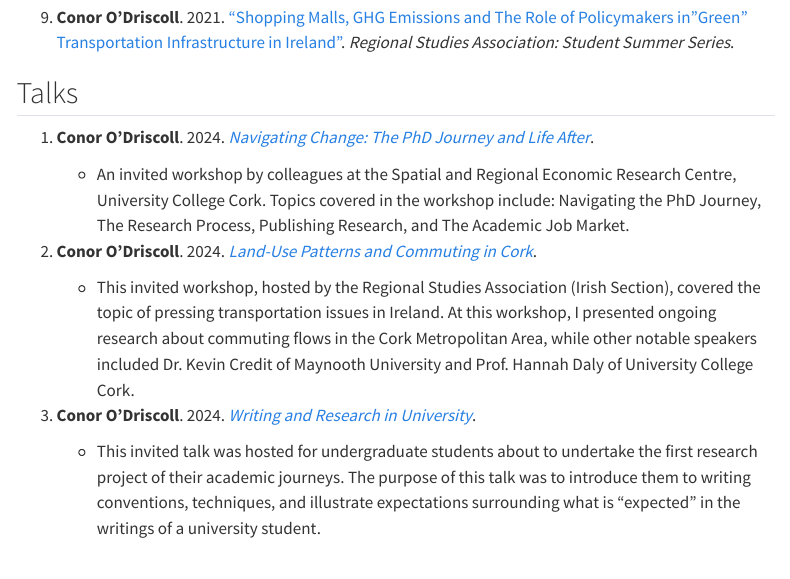
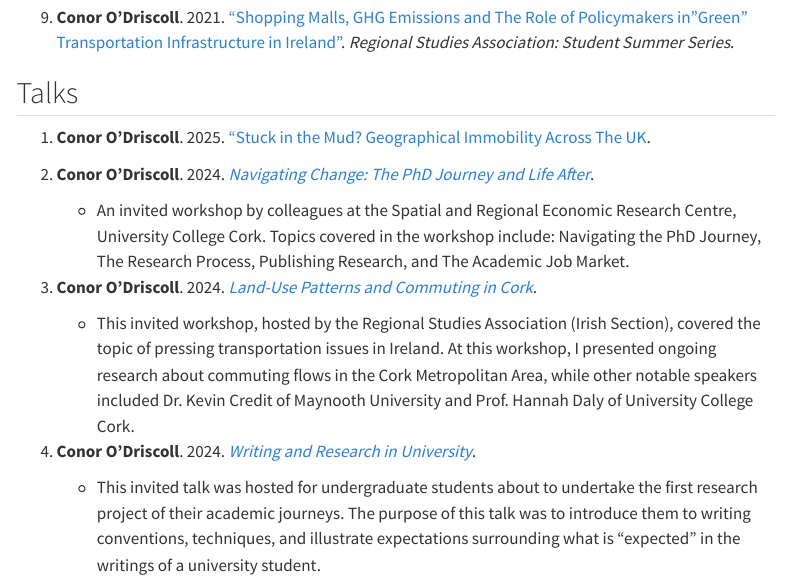
Before and after one commit to conor-o-driscoll/website, a Quarto document (research.qmd): the page in a window 1100 px wide, from 1640 px down. Rendered offline with R 4.5, knitr and Pandoc in place of Quarto, with nearby package versions; menus at the side of the page are left out.

Commit message:
rsai-bis-2025

```diff
--- a/_quarto.yml
+++ b/_quarto.yml
@@ -31,7 +31,7 @@ website:
       - icon: building
         href: https://www.rug.nl/staff/c.odriscoll/?lang=en
       - icon: github
-        href: https://github.com/conor-o-driscoll/personal-website
+        href: https://conor-o-driscoll.github.io/website/
 
 #Can you change it so that the font is smaller and the icons go here? This format looks quite nice: https://www.erinbugbee.com/
   page-footer:
--- a/research.qmd
+++ b/research.qmd
@@ -122,14 +122,17 @@ format:
 
 ## Talks
 
-1. **Conor O'Driscoll**. 2024. [*Navigating Change: The PhD Journey and Life After*](PPTs/UCC July 2024.pdf).
+1. **Conor O'Driscoll**. 2025. ["Stuck in the Mud? Geographical Immobility Across The UK](PPTs/RSAI-BIS_stuck_paper_2025.pdf).
+
+
+2. **Conor O'Driscoll**. 2024. [*Navigating Change: The PhD Journey and Life After*](PPTs/UCC July 2024.pdf).
 
     - An invited workshop by colleagues at the Spatial and Regional Economic Research Centre, University College Cork. Topics covered in the workshop include: Navigating the PhD Journey, The Research Process, Publishing Research, and The Academic Job Market.
 
-2. **Conor O'Driscoll**. 2024. [*Land-Use Patterns and Commuting in Cork*](PPTs/Land-Use Patterns and Commuting in Cork.pdf).
+3. **Conor O'Driscoll**. 2024. [*Land-Use Patterns and Commuting in Cork*](PPTs/Land-Use Patterns and Commuting in Cork.pdf).
 
     - This invited workshop, hosted by the Regional Studies Association (Irish Section), covered the topic of pressing transportation issues in Ireland. At this workshop, I presented ongoing research about commuting flows in the Cork Metropolitan Area, while other notable speakers included Dr. Kevin Credit of Maynooth University and Prof. Hannah Daly of University College Cork.
 
-3. **Conor O'Driscoll**. 2024. [*Writing and Research in University*](PPTs/Writing and Research in University.pdf).
+4. **Conor O'Driscoll**. 2024. [*Writing and Research in University*](PPTs/Writing and Research in University.pdf).
 
     - This invited talk was hosted for undergraduate students about to undertake the first research project of their academic journeys. The purpose of this talk was to introduce them to writing conventions, techniques, and illustrate expectations surrounding what is “expected” in the writings of a university student.
```
Also changed, not shown: docs/search.json, 7 other files.
